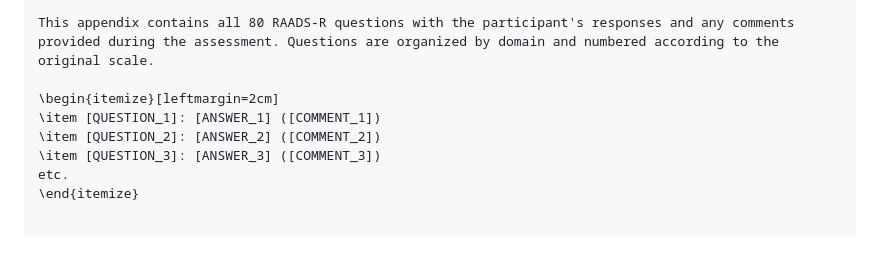
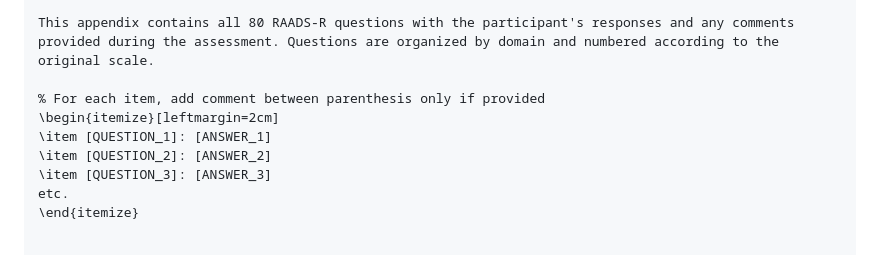
Before and after one commit to raphink/raads-r, a Markdown page: claude.md, the part around the change. Drawn GitHub-style.

Commit message:
Comment if provided
Signed-off-by: Raphaël Pinson <raphael@isovalent.com>

```diff
--- a/claude.md
+++ b/claude.md
@@ -333,10 +333,11 @@ Language & \languageScore & \threshLanguageScore & \typicalLanguageScore & \maxL
 
 This appendix contains all 80 RAADS-R questions with the participant's responses and any comments provided during the assessment. Questions are organized by domain and numbered according to the original scale.
 
+% For each item, add comment between parenthesis only if provided
 \begin{itemize}[leftmargin=2cm]
-\item [QUESTION_1]: [ANSWER_1] ([COMMENT_1])
-\item [QUESTION_2]: [ANSWER_2] ([COMMENT_2])
-\item [QUESTION_3]: [ANSWER_3] ([COMMENT_3])
+\item [QUESTION_1]: [ANSWER_1]
+\item [QUESTION_2]: [ANSWER_2]
+\item [QUESTION_3]: [ANSWER_3]
 etc.
 \end{itemize}
 
```
